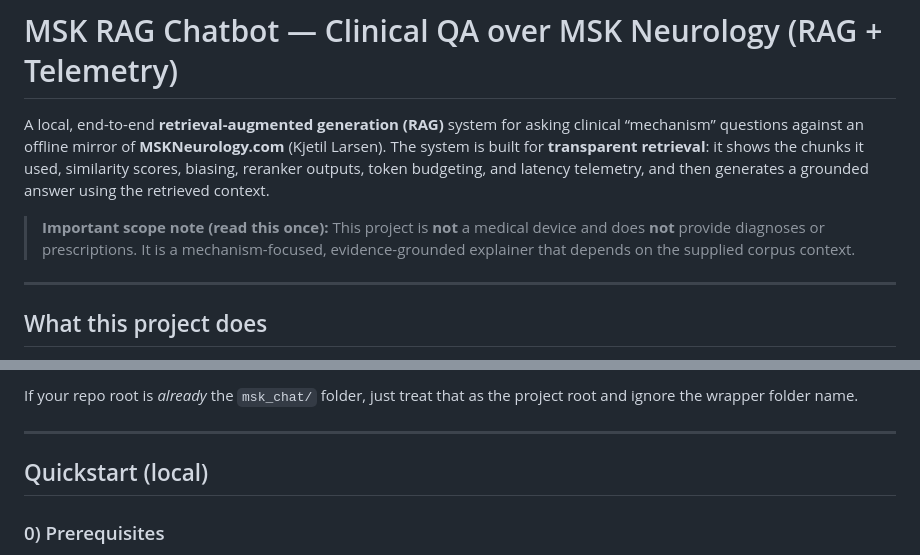
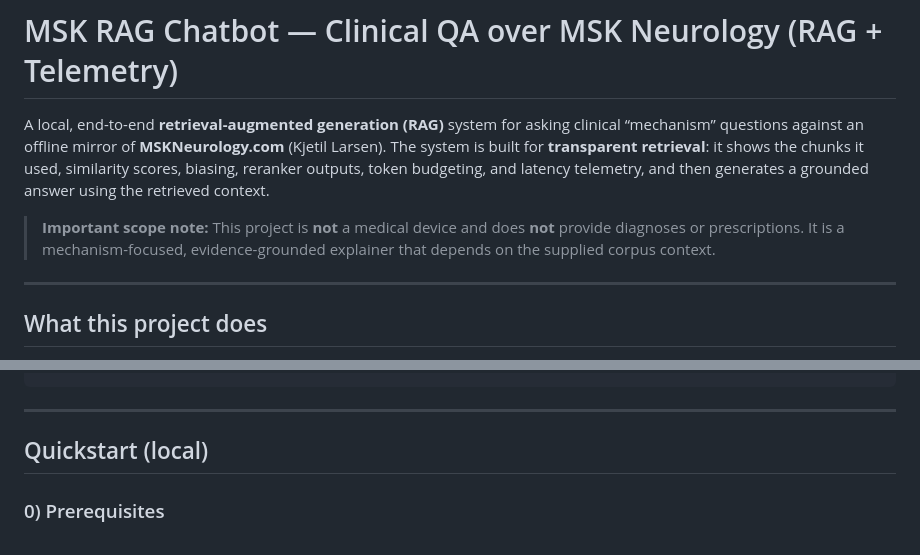
Before and after one commit to Deepak-DCB/MSK_RAG_Chatbot, a Markdown page: README.md, 2 parts joined by grey strips. Drawn GitHub-style.

````diff
--- a/README.md
+++ b/README.md
@@ -2,7 +2,7 @@
 
 A local, end-to-end **retrieval-augmented generation (RAG)** system for asking clinical “mechanism” questions against an offline mirror of **MSKNeurology.com** (Kjetil Larsen). The system is built for **transparent retrieval**: it shows the chunks it used, similarity scores, biasing, reranker outputs, token budgeting, and latency telemetry, and then generates a grounded answer using the retrieved context.
 
-> **Important scope note (read this once):** This project is **not** a medical device and does **not** provide diagnoses or prescriptions. It is a mechanism-focused, evidence-grounded explainer that depends on the supplied corpus context.
+> **Important scope note:** This project is **not** a medical device and does **not** provide diagnoses or prescriptions. It is a mechanism-focused, evidence-grounded explainer that depends on the supplied corpus context.
 
 ---
 
@@ -55,6 +120,6 @@ msk_chat/
 ```
 
-If your repo root is *already* the `msk_chat/` folder, just treat that as the project root and ignore the wrapper folder name.
+
 
 ---
 
````
Also changed, not shown: other parts of README.md (+79 -14 lines).
